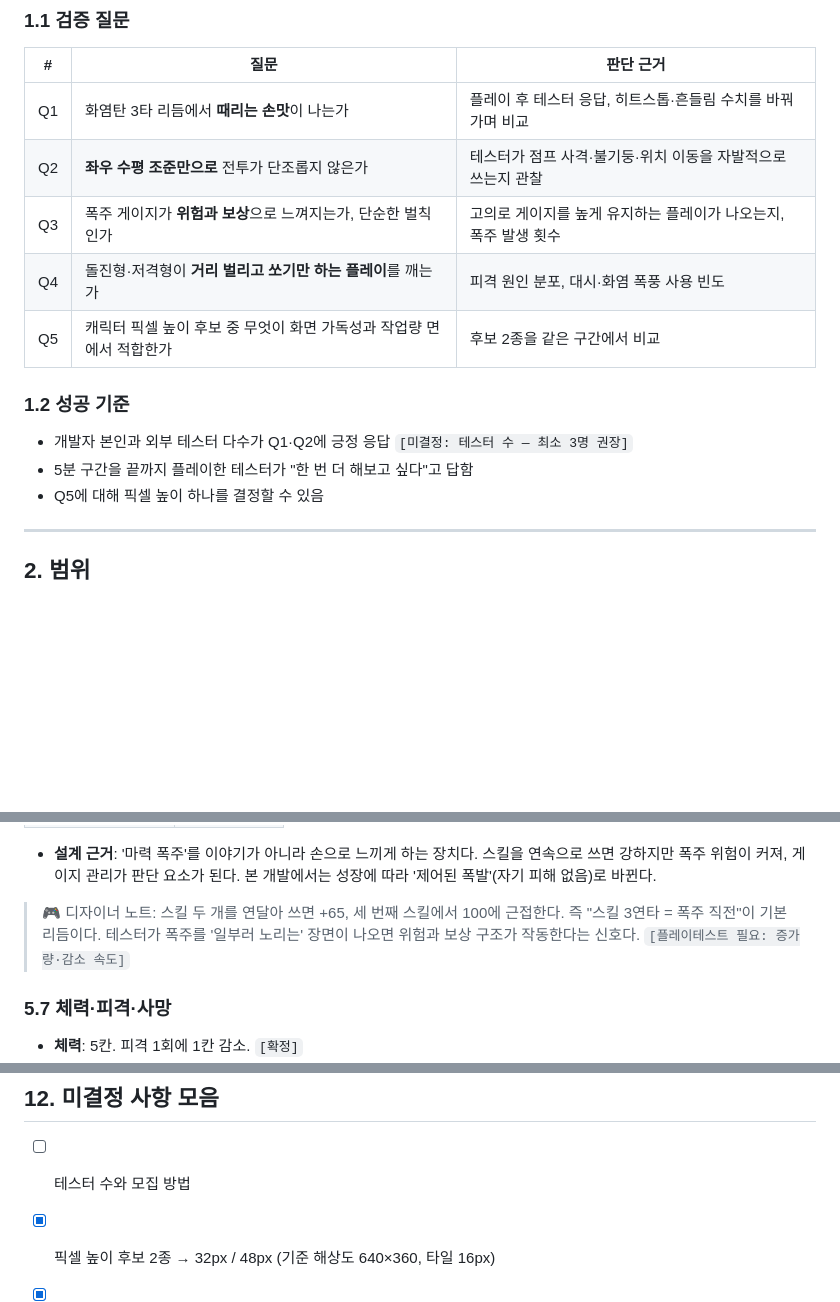
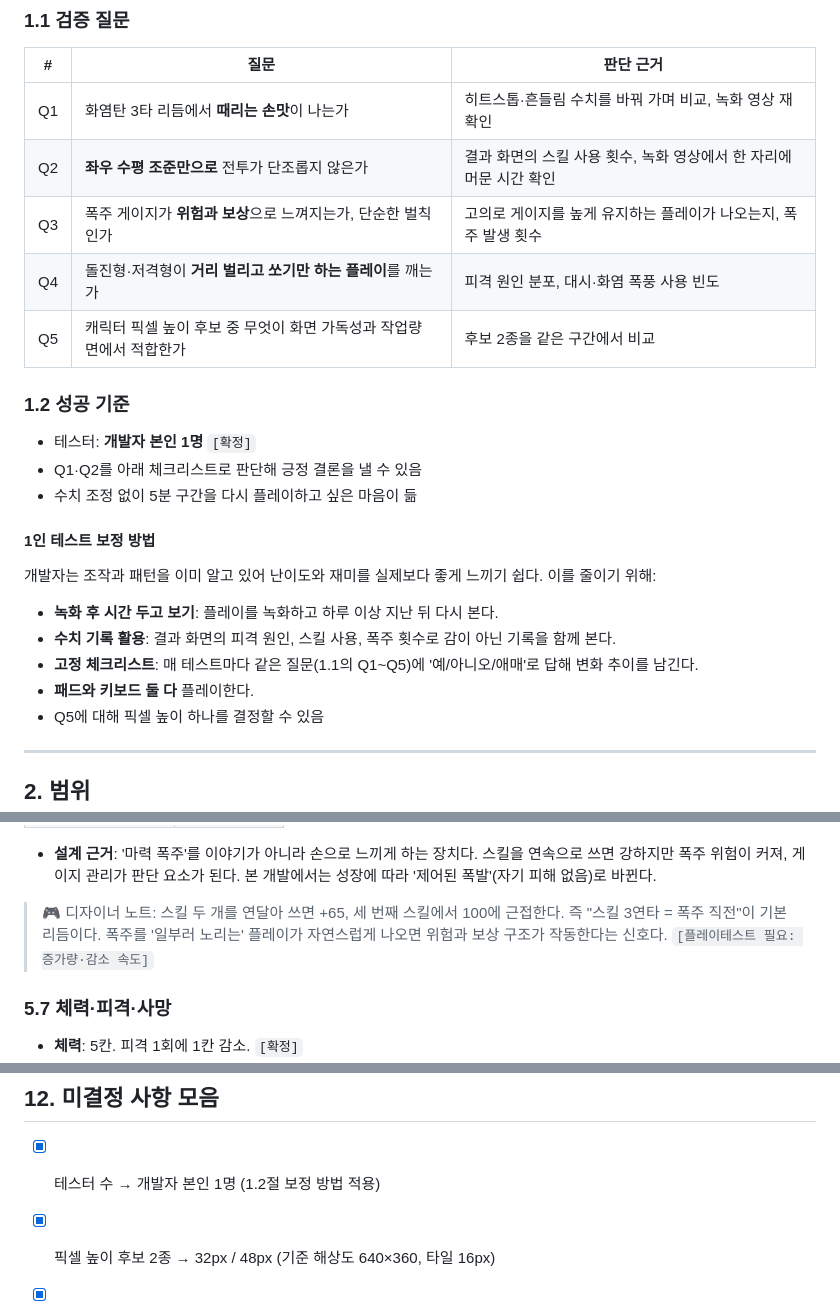
Before and after one commit to abback-go/yemo_plan, a Markdown page: docs/prototype.md, 3 parts joined by grey strips. Drawn GitHub-style; blank space fills up the shorter version.

Commit message:
Set solo playtesting with bias mitigation checklist
Co-Authored-By: Claude Opus 5.5 <noreply@anthropic.com>
Claude-Session: https://claude.ai/code/session_01DHvRxWhf9XPxXtwMcNcps4

```diff
--- a/docs/prototype.md
+++ b/docs/prototype.md
@@ -15,16 +15,24 @@
 
 | # | 질문 | 판단 근거 |
 |---|---|---|
-| Q1 | 화염탄 3타 리듬에서 **때리는 손맛**이 나는가 | 플레이 후 테스터 응답, 히트스톱·흔들림 수치를 바꿔 가며 비교 |
-| Q2 | **좌우 수평 조준만으로** 전투가 단조롭지 않은가 | 테스터가 점프 사격·불기둥·위치 이동을 자발적으로 쓰는지 관찰 |
+| Q1 | 화염탄 3타 리듬에서 **때리는 손맛**이 나는가 | 히트스톱·흔들림 수치를 바꿔 가며 비교, 녹화 영상 재확인 |
+| Q2 | **좌우 수평 조준만으로** 전투가 단조롭지 않은가 | 결과 화면의 스킬 사용 횟수, 녹화 영상에서 한 자리에 머문 시간 확인 |
 | Q3 | 폭주 게이지가 **위험과 보상**으로 느껴지는가, 단순한 벌칙인가 | 고의로 게이지를 높게 유지하는 플레이가 나오는지, 폭주 발생 횟수 |
 | Q4 | 돌진형·저격형이 **거리 벌리고 쏘기만 하는 플레이**를 깨는가 | 피격 원인 분포, 대시·화염 폭풍 사용 빈도 |
 | Q5 | 캐릭터 픽셀 높이 후보 중 무엇이 화면 가독성과 작업량 면에서 적합한가 | 후보 2종을 같은 구간에서 비교 |
 
 ### 1.2 성공 기준
 
-- 개발자 본인과 외부 테스터 다수가 Q1·Q2에 긍정 응답 `[미결정: 테스터 수 — 최소 3명 권장]`
-- 5분 구간을 끝까지 플레이한 테스터가 "한 번 더 해보고 싶다"고 답함
+- 테스터: **개발자 본인 1명** `[확정]`
+- Q1·Q2를 아래 체크리스트로 판단해 긍정 결론을 낼 수 있음
+- 수치 조정 없이 5분 구간을 다시 플레이하고 싶은 마음이 듦
+
+#### 1인 테스트 보정 방법
+개발자는 조작과 패턴을 이미 알고 있어 난이도와 재미를 실제보다 좋게 느끼기 쉽다. 이를 줄이기 위해:
+- **녹화 후 시간 두고 보기**: 플레이를 녹화하고 하루 이상 지난 뒤 다시 본다.
+- **수치 기록 활용**: 결과 화면의 피격 원인, 스킬 사용, 폭주 횟수로 감이 아닌 기록을 함께 본다.
+- **고정 체크리스트**: 매 테스트마다 같은 질문(1.1의 Q1~Q5)에 '예/아니오/애매'로 답해 변화 추이를 남긴다.
+- **패드와 키보드 둘 다** 플레이한다.
 - Q5에 대해 픽셀 높이 하나를 결정할 수 있음
 
 ---
@@ -216,7 +224,7 @@
 
 - **설계 근거**: '마력 폭주'를 이야기가 아니라 손으로 느끼게 하는 장치다. 스킬을 연속으로 쓰면 강하지만 폭주 위험이 커져, 게이지 관리가 판단 요소가 된다. 본 개발에서는 성장에 따라 '제어된 폭발'(자기 피해 없음)로 바뀐다.
 
-> 🎮 디자이너 노트: 스킬 두 개를 연달아 쓰면 +65, 세 번째 스킬에서 100에 근접한다. 즉 "스킬 3연타 = 폭주 직전"이 기본 리듬이다. 테스터가 폭주를 '일부러 노리는' 장면이 나오면 위험과 보상 구조가 작동한다는 신호다. `[플레이테스트 필요: 증가량·감소 속도]`
+> 🎮 디자이너 노트: 스킬 두 개를 연달아 쓰면 +65, 세 번째 스킬에서 100에 근접한다. 즉 "스킬 3연타 = 폭주 직전"이 기본 리듬이다. 폭주를 '일부러 노리는' 플레이가 자연스럽게 나오면 위험과 보상 구조가 작동한다는 신호다. `[플레이테스트 필요: 증가량·감소 속도]`
 
 ### 5.7 체력·피격·사망
 
@@ -375,7 +383,7 @@
 
 ## 12. 미결정 사항 모음
 
-- [ ] 테스터 수와 모집 방법
+- [x] 테스터 수 → 개발자 본인 1명 (1.2절 보정 방법 적용)
 - [x] 픽셀 높이 후보 2종 → 32px / 48px (기준 해상도 640×360, 타일 16px)
 - [x] GDScript 최종 확정
 - [ ] 키 배치 최종안 (플레이테스트 후)
```
